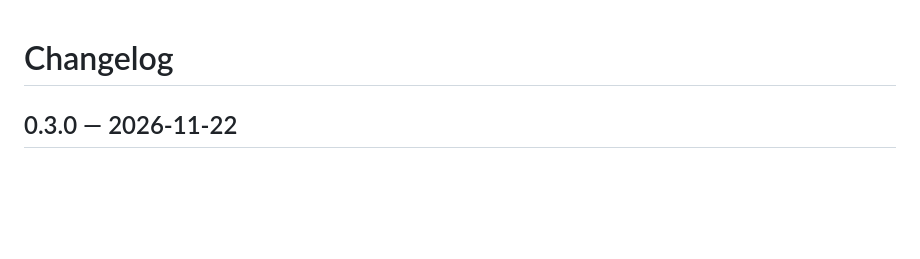
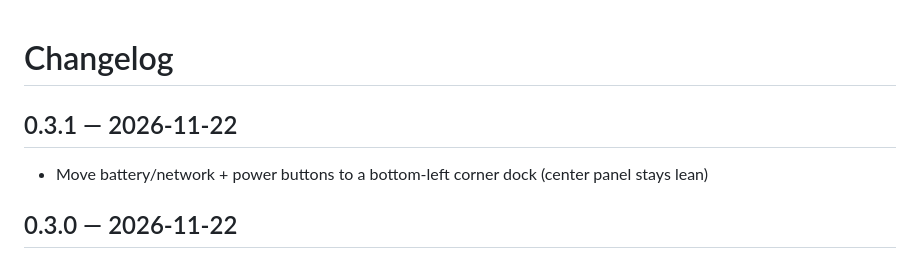
Before and after one commit to torwin-job/videolock, a Markdown page: CHANGELOG.md, the part around the change. GitHub-like rendering; blank space fills up the shorter version.

```diff
--- a/CHANGELOG.md
+++ b/CHANGELOG.md
@@ -1,4 +1,8 @@
 # Changelog
+
+## 0.3.1 — 2026-11-22
+
+- Move battery/network + power buttons to a bottom-left corner dock (center panel stays lean)
 
 ## 0.3.0 — 2026-11-22
 
```
Also changed, not shown: README.md (+1 -1 lines), assets/screenshots/lock.jpg, assets/screenshots/lock2.jpg, 2 other files.
